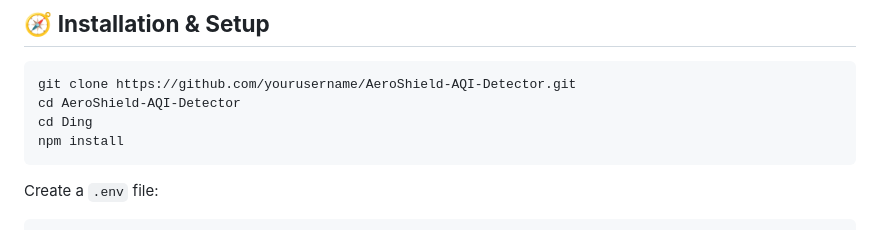
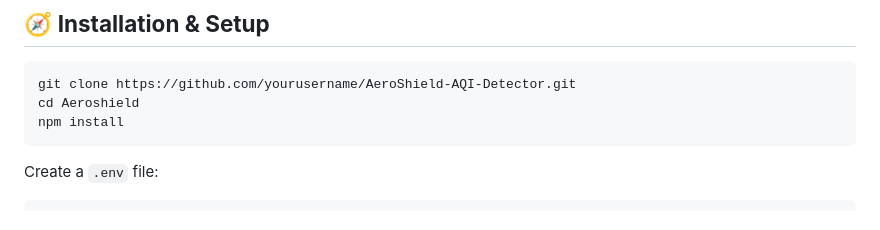
Before and after one commit to JuniaAlex/Aerosheild, a Markdown page: README.md, the part around the change. Drawn GitHub-style.

````diff
--- a/README.md
+++ b/README.md
@@ -89,8 +89,7 @@ AeroShield is a **collaborative NASA Space Apps 2025 project** that visualizes *
 
 ```bash
 git clone https://github.com/yourusername/AeroShield-AQI-Detector.git
-cd AeroShield-AQI-Detector
-cd Ding
+cd Aeroshield
 npm install
 ```
 
````
